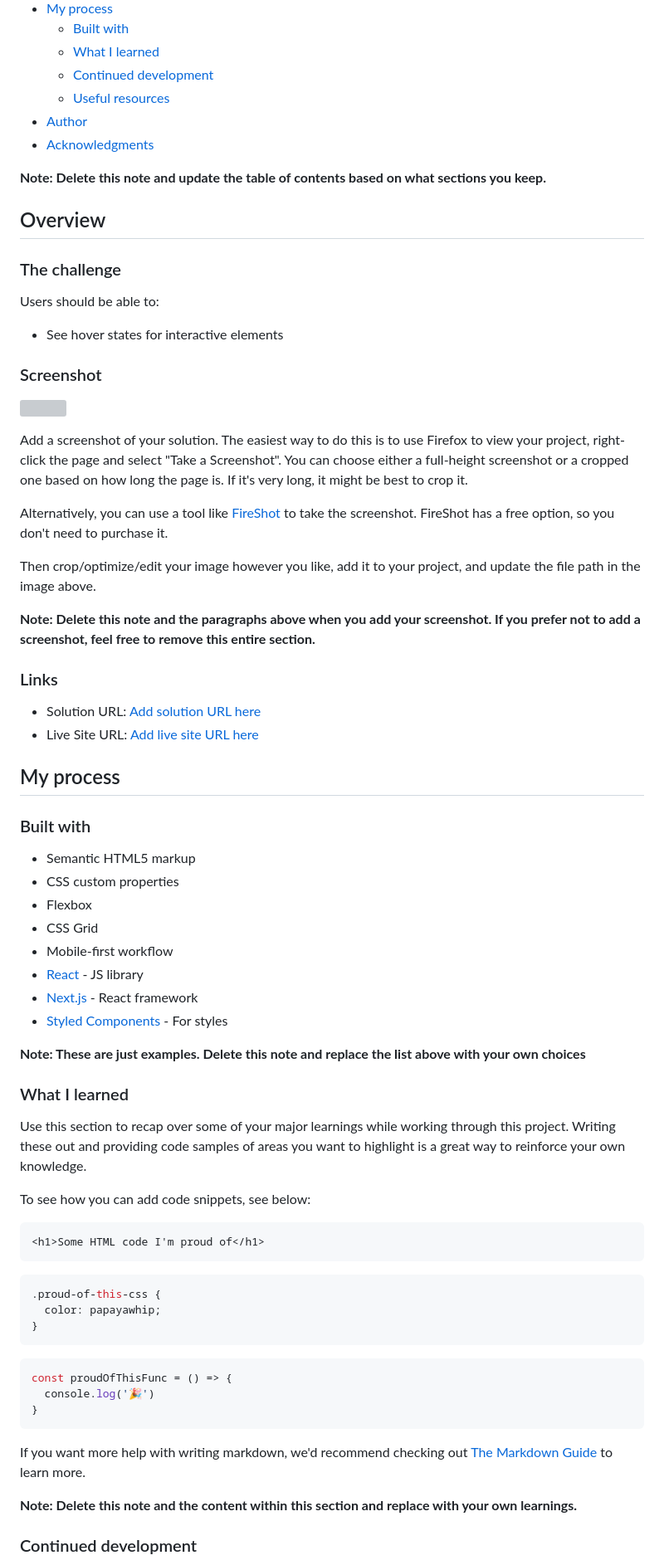
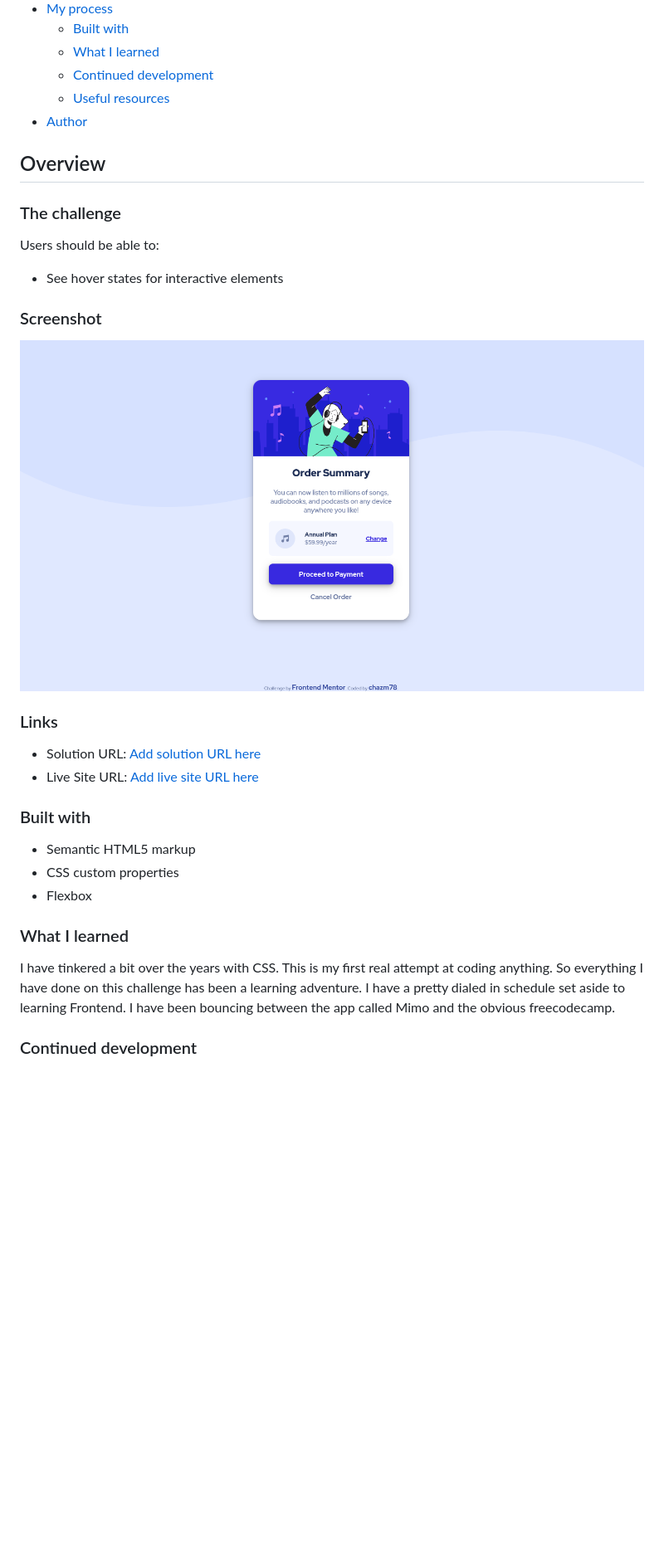
Before and after one commit to chazm78/order-summary-card, a Markdown page: README-template.md, the part around the change printed below. Shown: that part at 83% size. GitHub-like rendering; pictures changed too: images/order-summary-card-screenshot.png (added); blank space fills up the shorter version; grey boxes are pictures that could not be loaded.

Commit message:
finalized readme.md and added a screenshot to images folder

````diff
--- a/README-template.md
+++ b/README-template.md
@@ -14,9 +14,8 @@ This is a solution to the [Order summary card challenge on Frontend Mentor](http
   - [Continued development](#continued-development)
   - [Useful resources](#useful-resources)
 - [Author](#author)
-- [Acknowledgments](#acknowledgments)
 
-**Note: Delete this note and update the table of contents based on what sections you keep.**
+
 
 ## Overview
 
@@ -28,15 +27,9 @@ Users should be able to:
 
 ### Screenshot
 
-![](./screenshot.jpg)
+![screenshot](images/order-summary-card-screenshot.png)
 
-Add a screenshot of your solution. The easiest way to do this is to use Firefox to view your project, right-click the page and select "Take a Screenshot". You can choose either a full-height screenshot or a cropped one based on how long the page is. If it's very long, it might be best to crop it.
 
-Alternatively, you can use a tool like [FireShot](https://getfireshot.com/) to take the screenshot. FireShot has a free option, so you don't need to purchase it.
-
-Then crop/optimize/edit your image however you like, add it to your project, and update the file path in the image above.
-
-**Note: Delete this note and the paragraphs above when you add your screenshot. If you prefer not to add a screenshot, feel free to remove this entire section.**
 
 ### Links
 
@@ -45,42 +38,15 @@ Then crop/optimize/edit your image however you like, add it to your project, and
 
-## My process
+
 
 ### Built with
 
 - Semantic HTML5 markup
 - CSS custom properties
 - Flexbox
-- CSS Grid
-- Mobile-first workflow
-- [React](https://reactjs.org/) - JS library
-- [Next.js](https://nextjs.org/) - React framework
-- [Styled Components](https://styled-components.com/) - For styles
-
-**Note: These are just examples. Delete this note and replace the list above with your own choices**
 
 ### What I learned
 
-Use this section to recap over some of your major learnings while working through this project. Writing these out and providing code samples of areas you want to highlight is a great way to reinforce your own knowledge.
-
-To see how you can add code snippets, see below:
-
-```html
-<h1>Some HTML code I'm proud of</h1>
-```
-```css
-.proud-of-this-css {
-  color: papayawhip;
-}
-```
-```js
-const proudOfThisFunc = () => {
-  console.log('🎉')
-}
-```
-
-If you want more help with writing markdown, we'd recommend checking out [The Markdown Guide](https://www.markdownguide.org/) to learn more.
-
-**Note: Delete this note and the content within this section and replace with your own learnings.**
+I have tinkered a bit over the years with CSS. This is my first real attempt at coding anything. So everything I have done on this challenge has been a learning adventure. I have a pretty dialed in schedule set aside to learning Frontend. I have been bouncing between the app called Mimo and the obvious freecodecamp.
 
 ### Continued development
 
````
Also changed, not shown: other parts of README-template.md (+6 -20 lines).
